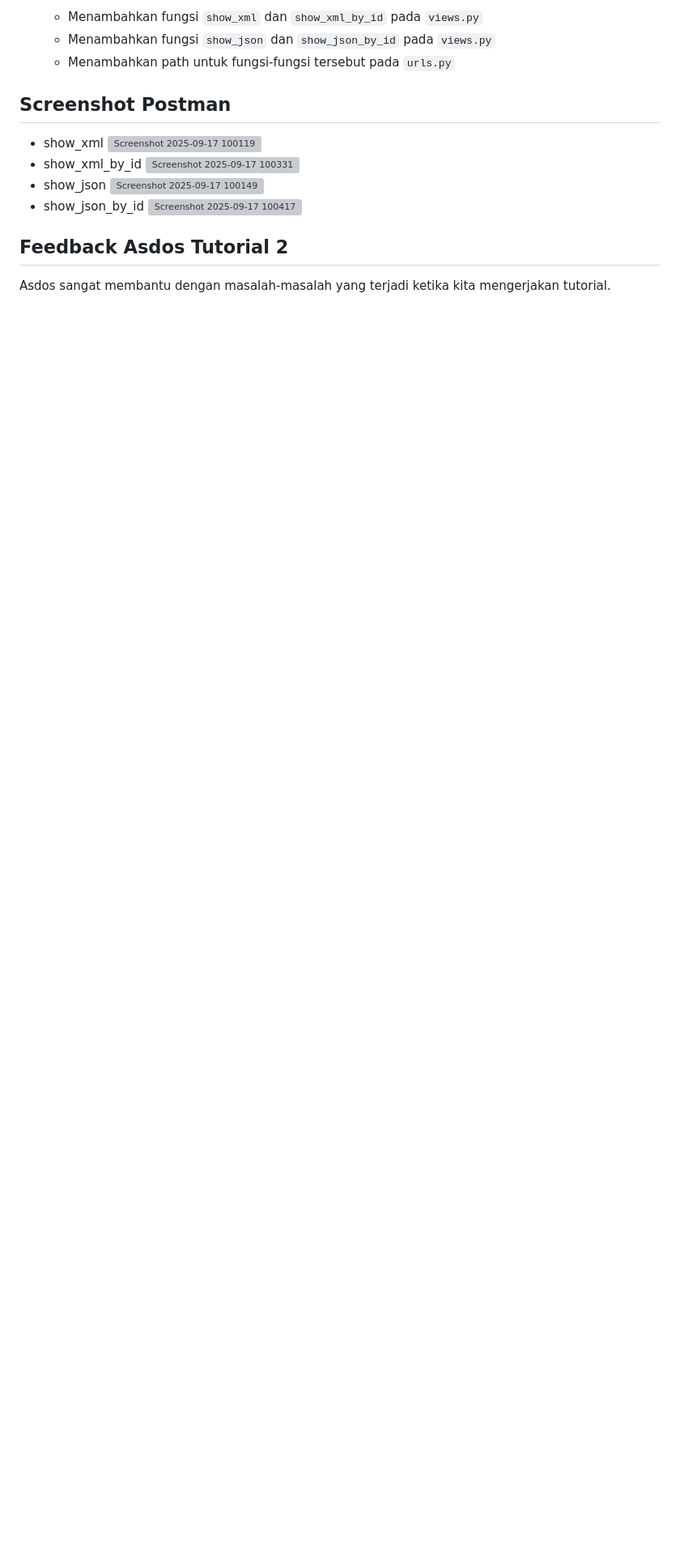
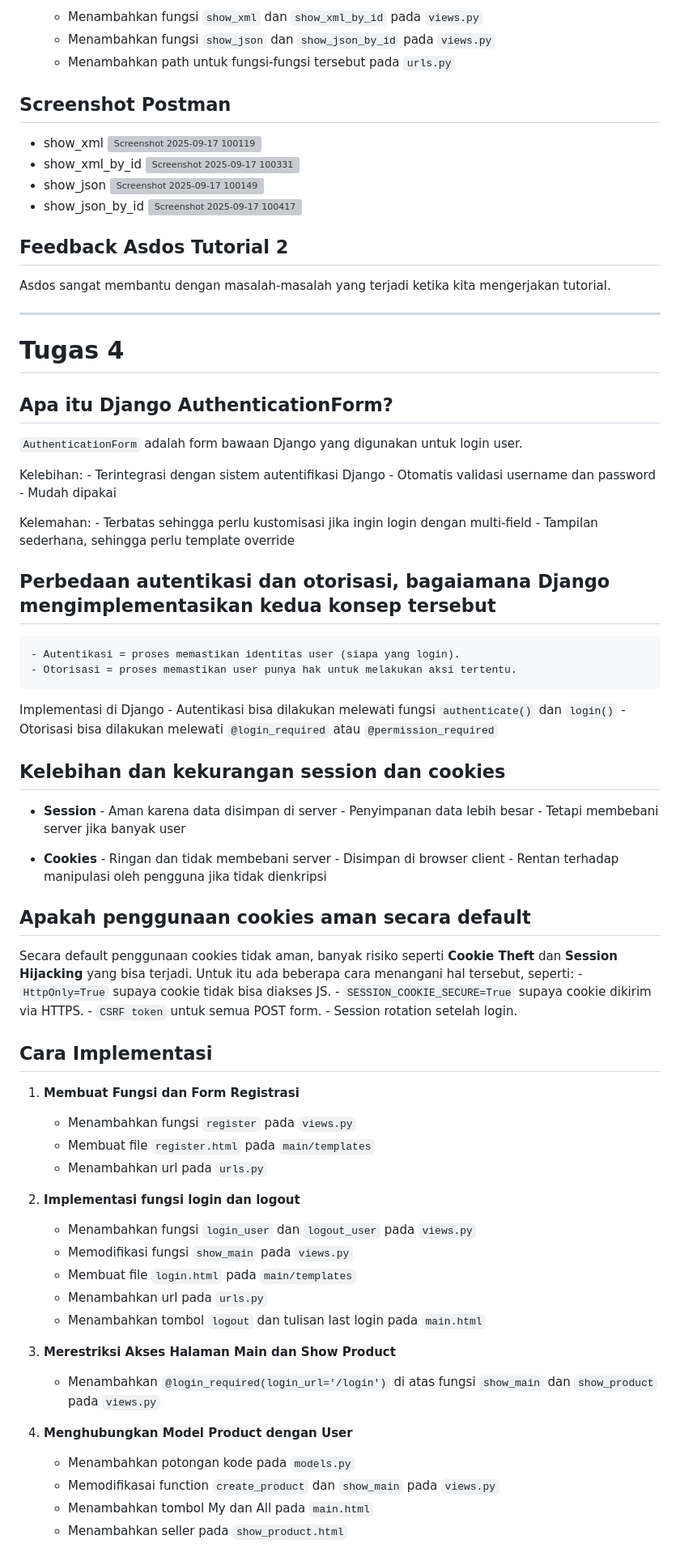
Before and after one commit to Dzidx/mena-shop, a Markdown page: README.md, the part around the change. Shown at 81% size. Drawn GitHub-style; blank space fills up the shorter version; grey boxes are pictures that could not be loaded.

```diff
--- a/README.md
+++ b/README.md
@@ -128,3 +128,68 @@ Method ini digunakan oleh Django untuk menvalidasi data yang dikirim lewat form,
 
 ## Feedback Asdos Tutorial 2
 Asdos sangat membantu dengan masalah-masalah yang terjadi ketika kita mengerjakan tutorial.
+
+
+
+---
+# Tugas 4
+
+## Apa itu Django AuthenticationForm?
+`AuthenticationForm` adalah form bawaan Django yang digunakan untuk login user.
+
+Kelebihan:
+    - Terintegrasi dengan sistem autentifikasi Django
+    - Otomatis validasi username dan password
+    - Mudah dipakai
+
+Kelemahan:
+    - Terbatas sehingga perlu kustomisasi jika ingin login dengan multi-field
+    - Tampilan sederhana, sehingga perlu template override
+
+## Perbedaan autentikasi dan otorisasi, bagaiamana Django mengimplementasikan kedua konsep tersebut
+    - Autentikasi = proses memastikan identitas user (siapa yang login).
+    - Otorisasi = proses memastikan user punya hak untuk melakukan aksi tertentu.
+
+Implementasi di Django
+    - Autentikasi bisa dilakukan melewati fungsi `authenticate()` dan `login()`
+    - Otorisasi bisa dilakukan melewati `@login_required` atau `@permission_required`
+
+## Kelebihan dan kekurangan session dan cookies
+- **Session**
+      - Aman karena data disimpan di server
+      - Penyimpanan data lebih besar
+      - Tetapi membebani server jika banyak user
+
+- **Cookies**
+      - Ringan dan tidak membebani server
+      - Disimpan di browser client
+      - Rentan terhadap manipulasi oleh pengguna jika tidak dienkripsi
+
+## Apakah penggunaan cookies aman secara default
+Secara default penggunaan cookies tidak aman, banyak risiko seperti **Cookie Theft** dan **Session Hijacking** yang bisa terjadi. Untuk itu ada beberapa cara menangani hal tersebut, seperti:
+    - `HttpOnly=True` supaya cookie tidak bisa diakses JS.
+    - `SESSION_COOKIE_SECURE=True` supaya cookie dikirim via HTTPS.
+    - `CSRF token` untuk semua POST form.
+    - Session rotation setelah login.
+
+## Cara Implementasi
+1. **Membuat Fungsi dan Form Registrasi**
+   - Menambahkan fungsi `register` pada `views.py`
+   - Membuat file `register.html` pada `main/templates`
+   - Menambahkan url pada `urls.py`
+
+2. **Implementasi fungsi login dan logout**
+   - Menambahkan fungsi `login_user` dan `logout_user` pada `views.py`
+   - Memodifikasi fungsi `show_main` pada `views.py`
+   - Membuat file `login.html` pada `main/templates`
+   - Menambahkan url pada `urls.py`
+   - Menambahkan tombol `logout` dan tulisan last login pada `main.html`
+
+3. **Merestriksi Akses Halaman Main dan Show Product**
+   - Menambahkan `@login_required(login_url='/login')` di atas fungsi `show_main` dan `show_product` pada `views.py`
+
+4. **Menghubungkan Model Product dengan User**
+   - Menambahkan potongan kode pada `models.py`
+   - Memodifikasai function `create_product` dan `show_main` pada `views.py`
+   - Menambahkan tombol My dan All pada `main.html`
+   - Menambahkan seller pada `show_product.html`
```
